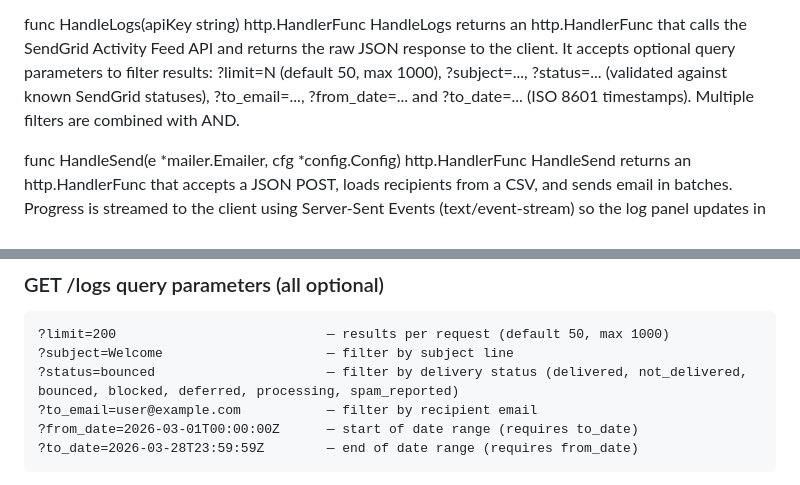
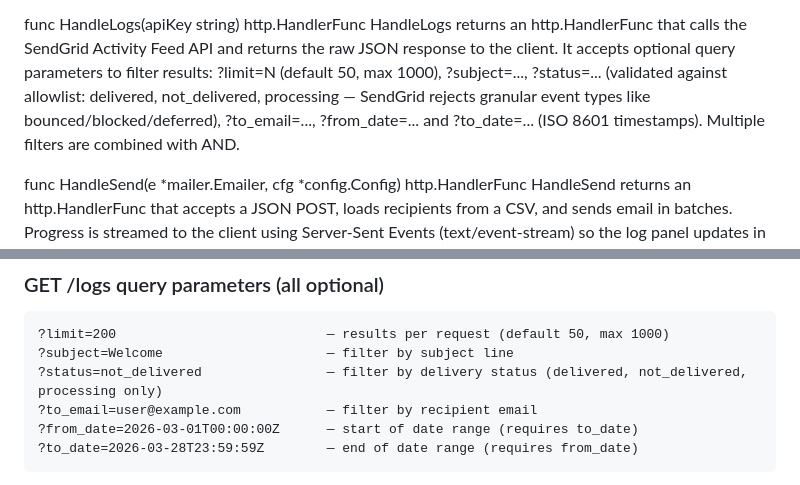
Before and after one commit to jkmpod/sendgrid-mailer, a Markdown page: CLAUDE.md, 2 parts joined by grey strips. Rendered like a GitHub page.

Commit message:
docs: update CLAUDE.md HandleLogs doc for valid SendGrid status values
Reduced status filter documentation from 7 values to the 3 that SendGrid
actually accepts (delivered, not_delivered, processing). Granular event
types like bounced/blocked/deferred are rejected by the API.

Co-Authored-By: Claude Opus 4.6 <noreply@anthropic.com>

````diff
--- a/CLAUDE.md
+++ b/CLAUDE.md
@@ -230,9 +230,10 @@ func HandleLogs(apiKey string) http.HandlerFunc
     HandleLogs returns an http.HandlerFunc that calls the SendGrid Activity Feed
     API and returns the raw JSON response to the client. It accepts optional
     query parameters to filter results: ?limit=N (default 50, max 1000),
-    ?subject=..., ?status=... (validated against known SendGrid statuses),
-    ?to_email=..., ?from_date=... and ?to_date=... (ISO 8601 timestamps).
-    Multiple filters are combined with AND.
+    ?subject=..., ?status=... (validated against allowlist: delivered,
+    not_delivered, processing — SendGrid rejects granular event types like
+    bounced/blocked/deferred), ?to_email=..., ?from_date=... and ?to_date=...
+    (ISO 8601 timestamps). Multiple filters are combined with AND.
 
 func HandleSend(e *mailer.Emailer, cfg *config.Config) http.HandlerFunc
     HandleSend returns an http.HandlerFunc that accepts a JSON POST, loads
@@ -339,7 +340,7 @@ func GetSendLog() []SendLogEntry
 ```
 ?limit=200                           — results per request (default 50, max 1000)
 ?subject=Welcome                     — filter by subject line
-?status=bounced                      — filter by delivery status (delivered, not_delivered, bounced, blocked, deferred, processing, spam_reported)
+?status=not_delivered                — filter by delivery status (delivered, not_delivered, processing only)
 ?to_email=user@example.com           — filter by recipient email
 ?from_date=2026-03-01T00:00:00Z      — start of date range (requires to_date)
 ?to_date=2026-03-28T23:59:59Z        — end of date range (requires from_date)
````
